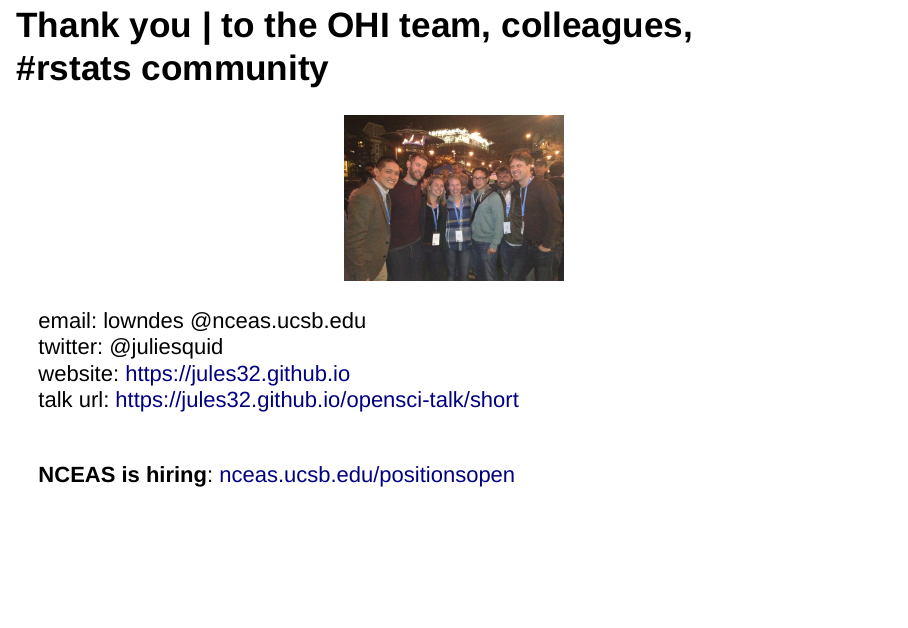
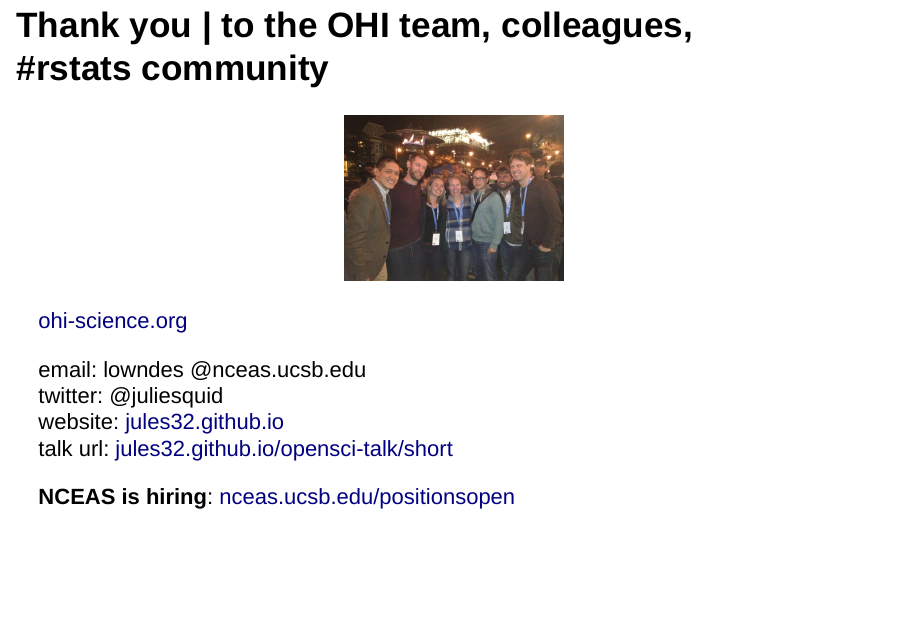
Before and after one commit to jules32/opensci-talk, an R Markdown document (short.Rmd): page 20 of 21. Rendered offline with R 4.5, knitr and Pandoc, with nearby package versions; drawn as Slidy slides in place of the format the file asks for.

Commit message:
add link

```diff
--- a/short.Rmd
+++ b/short.Rmd
@@ -241,8 +243,7 @@ this talk: [**jules32.github.io/opensci-talk/short**](http://jules32.github.io/o
 email: lowndes @nceas.ucsb.edu
 twitter: @juliesquid
-website: [https://jules32.github.io](https://jules32.github.io)
-talk url: [https://jules32.github.io/opensci-talk/short](https://jules32.github.io/opensci-talk/short/short)
-<br>
+website: [jules32.github.io](https://jules32.github.io)
+talk url: [jules32.github.io/opensci-talk/short](https://jules32.github.io/opensci-talk/short/short)
 
 **NCEAS is hiring**: [nceas.ucsb.edu/positionsopen](https://www.nceas.ucsb.edu/positionsopen)
 
```
Also changed, not shown: short.Rmd (2 more changed lines).
